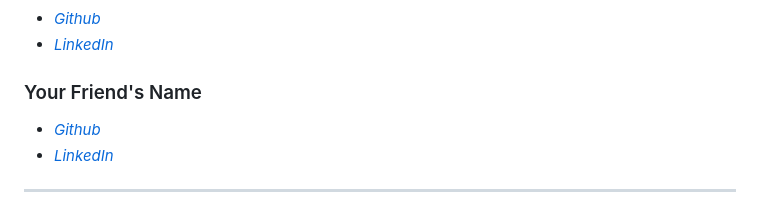
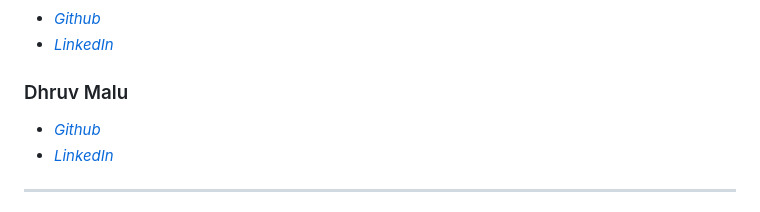
Before and after one commit to BhargavMalakonda/toxigotchi-focus-companion, a Markdown page: README.md, the part around the change. Rendered like a GitHub page.

Commit message:
Update README with project details and features

```diff
--- a/README.md
+++ b/README.md
@@ -174,7 +174,7 @@ Feel free to fork the repository, create a feature branch, and submit a pull req
 - _[Github](https://github.com/BhargavMalakonda)_
 - _[LinkedIn](https://www.linkedin.com/in/chaitanya-bhargav-malakonda/)_
 
-### Your Friend's Name
+### Dhruv Malu
 
 - _[Github](https://github.com/Dhruvmalu)_
 - _[LinkedIn](https://www.linkedin.com/in/dhruv-malu-845788324)_
```
